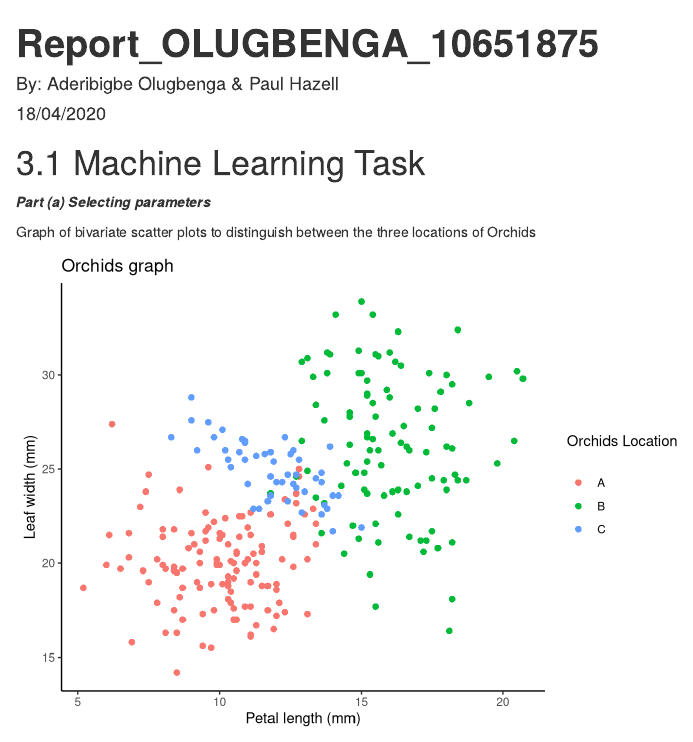
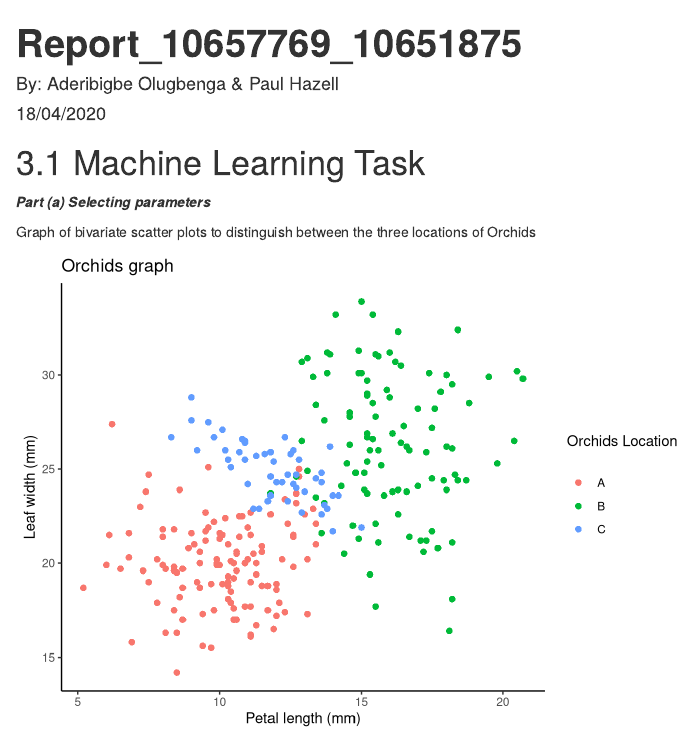
Before and after one commit to CptnCrumble/math501cw, an R Markdown document (Machine_learning/finished_coursework.Rmd): the page in a window 1100 px wide, from its top. Rendered offline with R 4.5, knitr and Pandoc, with nearby package versions; some code elsewhere in the file could not run offline.

Commit message:
Update finished_coursework.Rmd
update

```diff
--- a/Machine_learning/finished_coursework.Rmd
+++ b/Machine_learning/finished_coursework.Rmd
@@ -1,5 +1,5 @@
 ---
-title: "**Report_OLUGBENGA_10651875**"
+title: "**Report_10657769_10651875**"
 author: "By: Aderibigbe Olugbenga & Paul Hazell"
 date: "18/04/2020"
 output:
```
